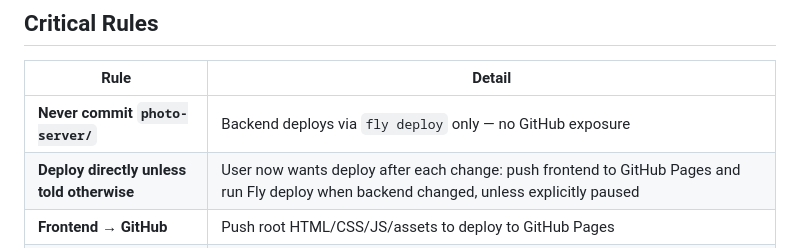
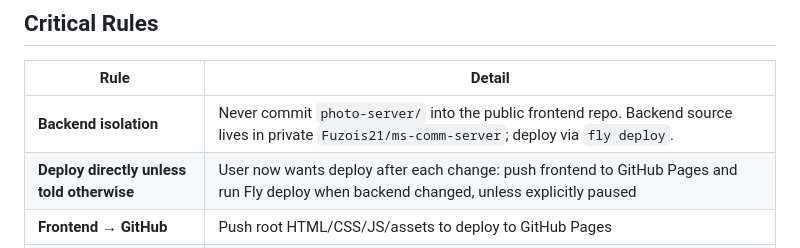
Before and after one commit to ms-comm/ms-comm.github.io, a Markdown page: AGENTS.md, the part around the change. Drawn GitHub-style.

```diff
--- a/AGENTS.md
+++ b/AGENTS.md
@@ -31,7 +31,7 @@ Dual-stack photography portfolio with integrated photo gallery:
 
 | Rule | Detail |
 |------|--------|
-| **Never commit `photo-server/`** | Backend deploys via `fly deploy` only — no GitHub exposure |
+| **Backend isolation** | Never commit `photo-server/` into the public frontend repo. Backend source lives in private `Fuzois21/ms-comm-server`; deploy via `fly deploy`. |
 | **Deploy directly unless told otherwise** | User now wants deploy after each change: push frontend to GitHub Pages and run Fly deploy when backend changed, unless explicitly paused |
 | **Frontend → GitHub** | Push root HTML/CSS/JS/assets to deploy to GitHub Pages |
 | **Update docs on change** | After any code change, update AGENTS.md + the relevant `docs/*.md` |
```
Also changed, not shown: docs/server.md (+2 -1 lines), docs/website.md (+2 -1 lines).
